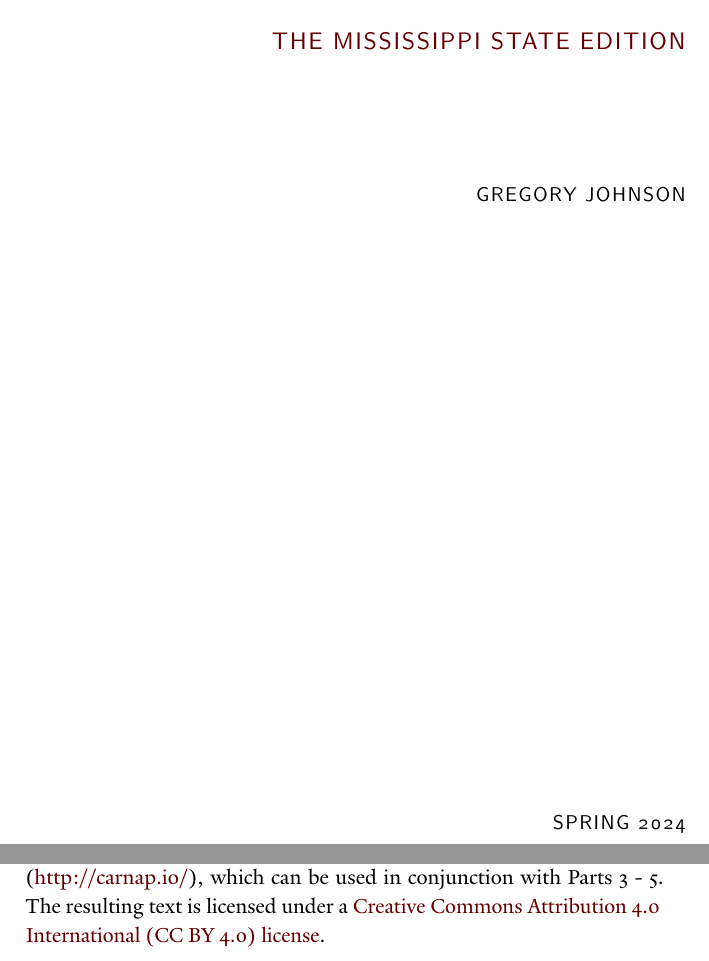
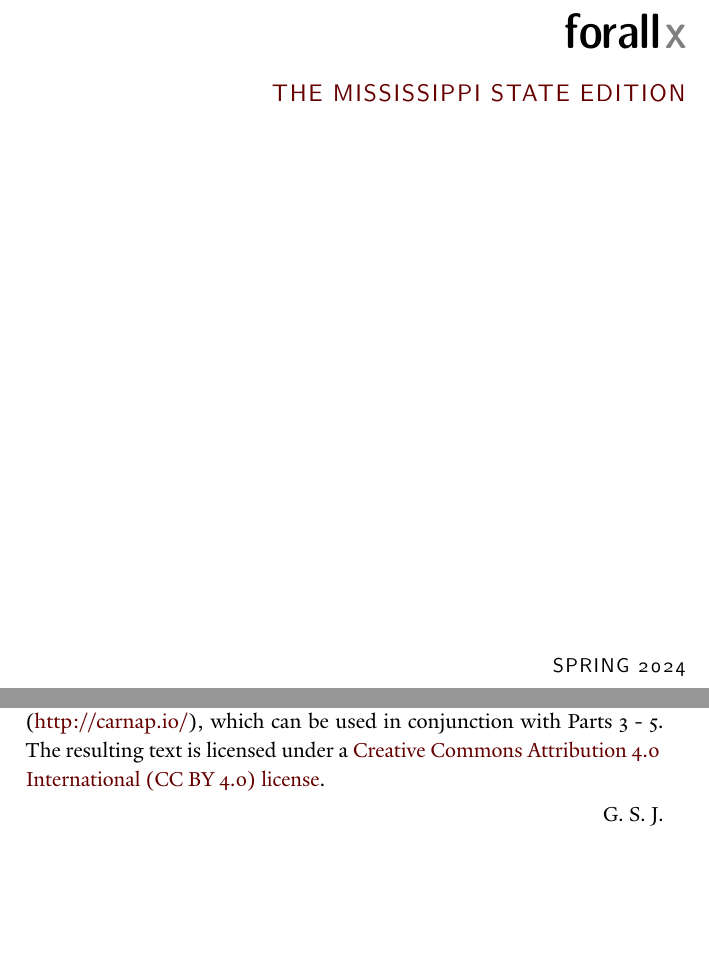
Before and after one commit to loighic/forallx-msu, a LaTeX thesis (forallx-MSU.tex, which reads forallx-msu-part0--frontmatter.tex, forallx-msu-part0--preface.tex): two parts of pages 1 and 6 of 219, joined at a grey line, cut at the place of the change, the shorter picture padded with empty space. The pictures show the PDF file forallx-MSU.pdf that the author committed with the source.

Commit message:
1/3/2024 10:25am update

```diff
--- a/forallx-msu-part0--frontmatter.tex
+++ b/forallx-msu-part0--frontmatter.tex
@@ -6,7 +6,7 @@
 
 \pagestyle{empty}
 
-\vspace*{80pt}
+\vspace*{65mm}
 
 \begin{raggedleft}
 %\fontsize{40pt}{70pt}\selectfont
@@ -27,8 +26,8 @@
 
-%\fontsize{10pt}{16pt}\selectfont
-%\textsc{Gregory Johnson}
-%\smallskip\fontsize{10pt}{16pt}\sffamily\selectfont
-{\small{\uppercase{\textls{Gregory Johnson}}}}
+
+%% Removed for publishing on Amazon.
+%\vspace*{50pt}
+%{\small{\uppercase{\textls{Gregory Johnson}}}}
 
 
 
--- a/forallx-msu-part0--preface.tex
+++ b/forallx-msu-part0--preface.tex
@@ -20,3 +20,6 @@
 The rules of derivation for TFL are listed in section \ref{ProofRules} in the appendix, and proofs are constructed using Fitch notation.
 
 This book is based on a text originally written by P. D. Magnus and revised and expanded by Tim Button, J. Robert Loftis, Aaron Thomas-Bolduc, and Richard Zach. I have made additional revisions, taken out chapters that are not needed for the 1000-level logic course at Mississippi State University, and added instructions for using the logic software Carnap (\href{http://carnap.io/}{http://carnap.io/}), which can be used in conjunction with Parts \ref{ch.TruthTables} - \ref{ch.FOL}. The resulting text is licensed under a \href{https://creativecommons.org/licenses/by/4.0/}{Creative Commons Attribution 4.0 International (CC BY 4.0) license}.
+
+\smallskip
+\hspace*{\fill} G. S. J.
```
Also changed, not shown: cover/forallx-msu-cover.tex (+4 -3 lines), cover/forallx-msu-cover.pdf, forallx-MSU.pdf, forallx-msu-part0--frontmatter.tex (5 more changed lines).
